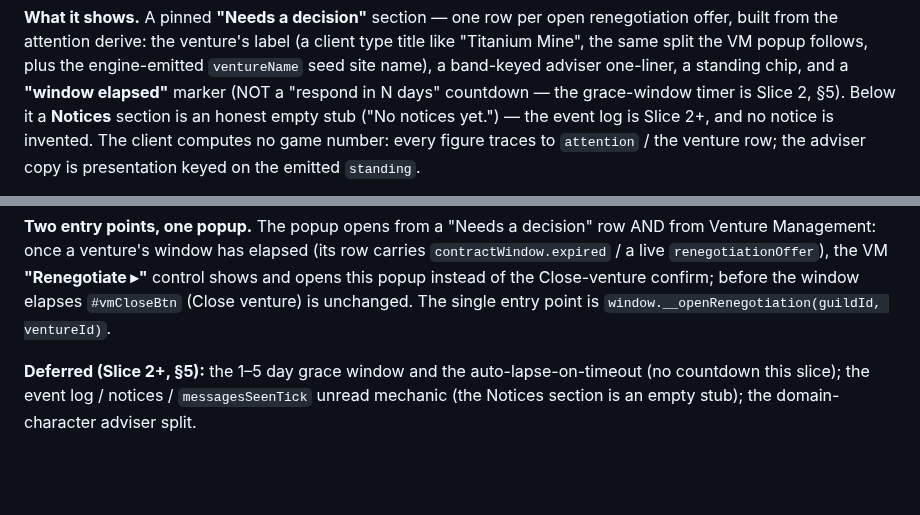
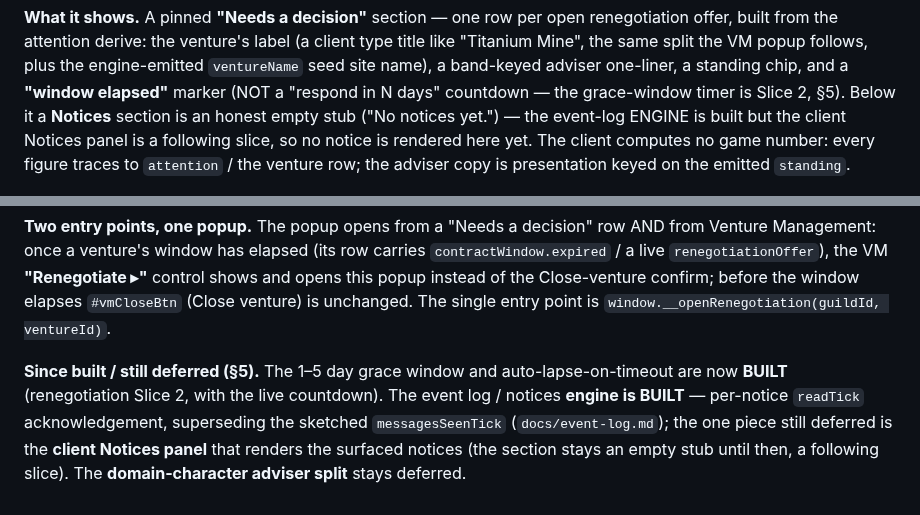
Before and after one commit to Raven-git-hub/starfare, a Markdown page: docs/guild-hall.md, 2 parts joined by grey strips. Drawn GitHub-style; blank space fills up the shorter version.

Commit message:
docs: reconcile stale event-log status notes (engine built; client panel pending)
The event-log engine slice updated design.md §5 and renegotiation.md but left
older "event log = Slice 2+ / deferred" notes behind. guild-hall.md's
"Deferred (Slice 2+)" note still called the grace window / auto-lapse (built in
renegotiation Slice 2) and the event log deferred, and still named the
superseded messagesSeenTick; its Notices-stub line and forced-closure.md's
closure-NOTICE line likewise read as if the log were unbuilt. The engine is
built (per-notice readTick, docs/event-log.md); only the client Notices panel
remains. This reconciles the three notes so no design doc contradicts the
shipped design. Docs only, no code.

```diff
--- a/docs/guild-hall.md
+++ b/docs/guild-hall.md
@@ -412,7 +412,7 @@ built from the attention derive: the venture's label (a client type title like "
 the same split the VM popup follows, plus the engine-emitted `ventureName` seed site name), a
 band-keyed adviser one-liner, a standing chip, and a **"window elapsed"** marker (NOT a "respond
 in N days" countdown — the grace-window timer is Slice 2, §5). Below it a **Notices** section is an
-honest empty stub ("No notices yet.") — the event log is Slice 2+, and no notice is invented. The
+honest empty stub ("No notices yet.") — the event-log ENGINE is built but the client Notices panel is a following slice, so no notice is rendered here yet. The
 client computes no game number: every figure traces to `attention` / the venture row; the adviser
 copy is presentation keyed on the emitted `standing`.
 
@@ -437,6 +437,4 @@ Management: once a venture's window has elapsed (its row carries `contractWindow
 Close-venture confirm; before the window elapses `#vmCloseBtn` (Close venture) is unchanged. The
 single entry point is `window.__openRenegotiation(guildId, ventureId)`.
 
-**Deferred (Slice 2+, §5):** the 1–5 day grace window and the auto-lapse-on-timeout (no countdown
-this slice); the event log / notices / `messagesSeenTick` unread mechanic (the Notices section is
-an empty stub); the domain-character adviser split.
+**Since built / still deferred (§5).** The 1–5 day grace window and auto-lapse-on-timeout are now **BUILT** (renegotiation Slice 2, with the live countdown). The event log / notices **engine is BUILT** — per-notice `readTick` acknowledgement, superseding the sketched `messagesSeenTick` (`docs/event-log.md`); the one piece still deferred is the **client Notices panel** that renders the surfaced notices (the section stays an empty stub until then, a following slice). The **domain-character adviser split** stays deferred.
```
Also changed, not shown: docs/forced-closure.md (+1 -2 lines).
